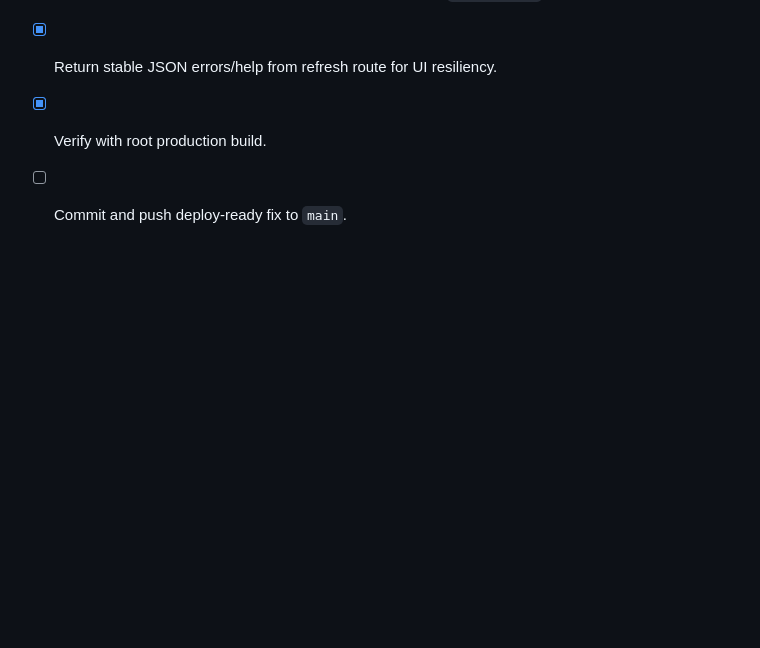
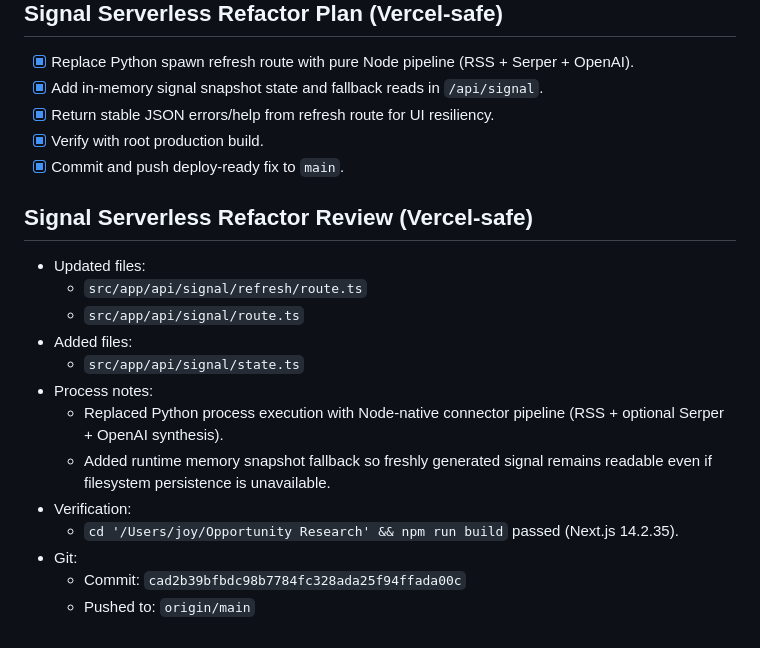
Before and after one commit to joydeep-pm/Opportunity-Research, a Markdown page: tasks/todo.md, the part around the change. Rendered like a GitHub page; blank space fills up the shorter version.

Commit message:
Update task log for signal serverless refactor

```diff
--- a/tasks/todo.md
+++ b/tasks/todo.md
@@ -500,4 +500,19 @@
 - [x] Add in-memory signal snapshot state and fallback reads in `/api/signal`.
 - [x] Return stable JSON errors/help from refresh route for UI resiliency.
 - [x] Verify with root production build.
-- [ ] Commit and push deploy-ready fix to `main`.
+- [x] Commit and push deploy-ready fix to `main`.
+
+## Signal Serverless Refactor Review (Vercel-safe)
+- Updated files:
+  - `src/app/api/signal/refresh/route.ts`
+  - `src/app/api/signal/route.ts`
+- Added files:
+  - `src/app/api/signal/state.ts`
+- Process notes:
+  - Replaced Python process execution with Node-native connector pipeline (RSS + optional Serper + OpenAI synthesis).
+  - Added runtime memory snapshot fallback so freshly generated signal remains readable even if filesystem persistence is unavailable.
+- Verification:
+  - `cd '/Users/joy/Opportunity Research' && npm run build` passed (Next.js 14.2.35).
+- Git:
+  - Commit: `cad2b39bfbdc98b7784fc328ada25f94ffada00c`
+  - Pushed to: `origin/main`
```
